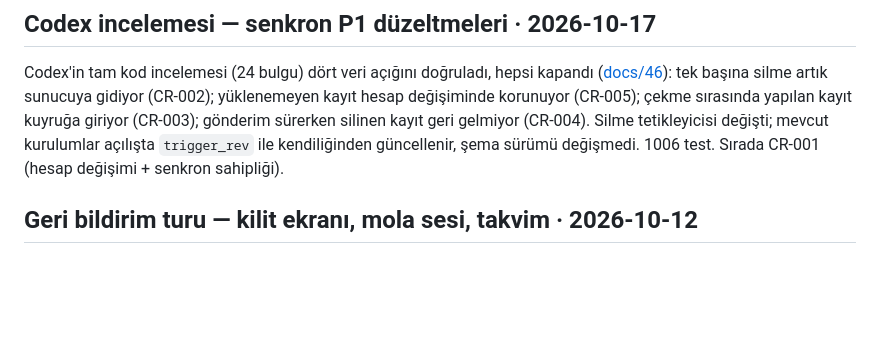
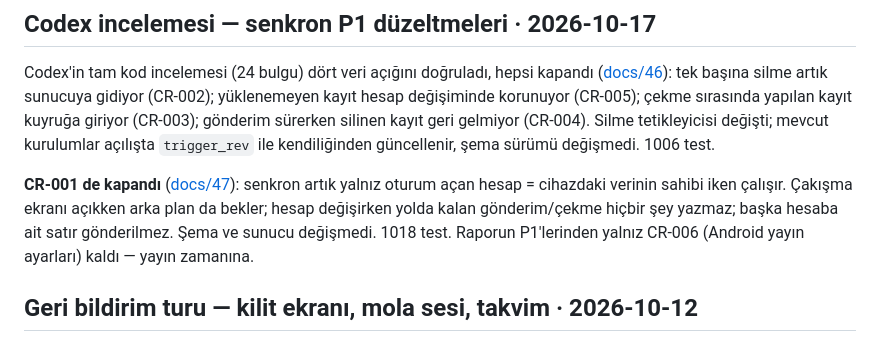
Before and after one commit to BS18-Production/fit-pack, a Markdown page: PROJECT_STATE.md, the part around the change. GitHub-like rendering; blank space fills up the shorter version.

Commit message:
docs: CR-001 birleşti — NEXT_TASKS / PROJECT_STATE
Co-Authored-By: Claude Opus 5.5 (1M context) <noreply@anthropic.com>

```diff
--- a/PROJECT_STATE.md
+++ b/PROJECT_STATE.md
@@ -22,8 +22,14 @@ silme artık sunucuya gidiyor (CR-002); yüklenemeyen kayıt hesap değişiminde
 korunuyor (CR-005); çekme sırasında yapılan kayıt kuyruğa giriyor (CR-003);
 gönderim sürerken silinen kayıt geri gelmiyor (CR-004). Silme tetikleyicisi
 değişti; mevcut kurulumlar açılışta `trigger_rev` ile kendiliğinden güncellenir,
-şema sürümü değişmedi. 1006 test. Sırada CR-001 (hesap değişimi + senkron
-sahipliği).
+şema sürümü değişmedi. 1006 test.
+
+**CR-001 de kapandı** ([docs/47](docs/47-sync-account-ownership.md)): senkron
+artık yalnız oturum açan hesap = cihazdaki verinin sahibi iken çalışır.
+Çakışma ekranı açıkken arka plan da bekler; hesap değişirken yolda kalan
+gönderim/çekme hiçbir şey yazmaz; başka hesaba ait satır gönderilmez. Şema ve
+sunucu değişmedi. 1018 test. Raporun P1'lerinden yalnız CR-006 (Android
+yayın ayarları) kaldı — yayın zamanına.
 
 ## Geri bildirim turu — kilit ekranı, mola sesi, takvim · 2026-10-12
 
```
Also changed, not shown: NEXT_TASKS.md (+4 -1 lines).
